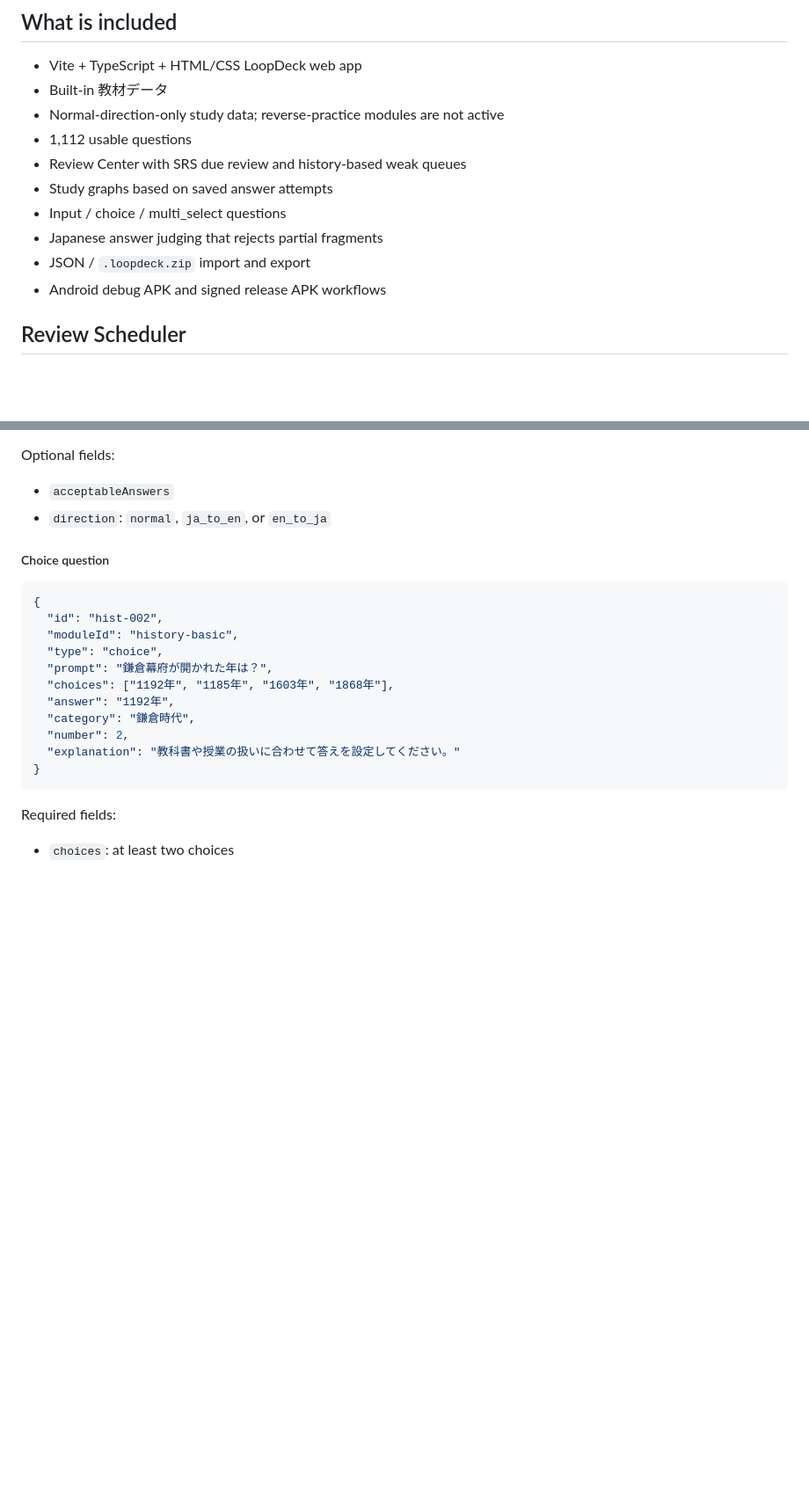
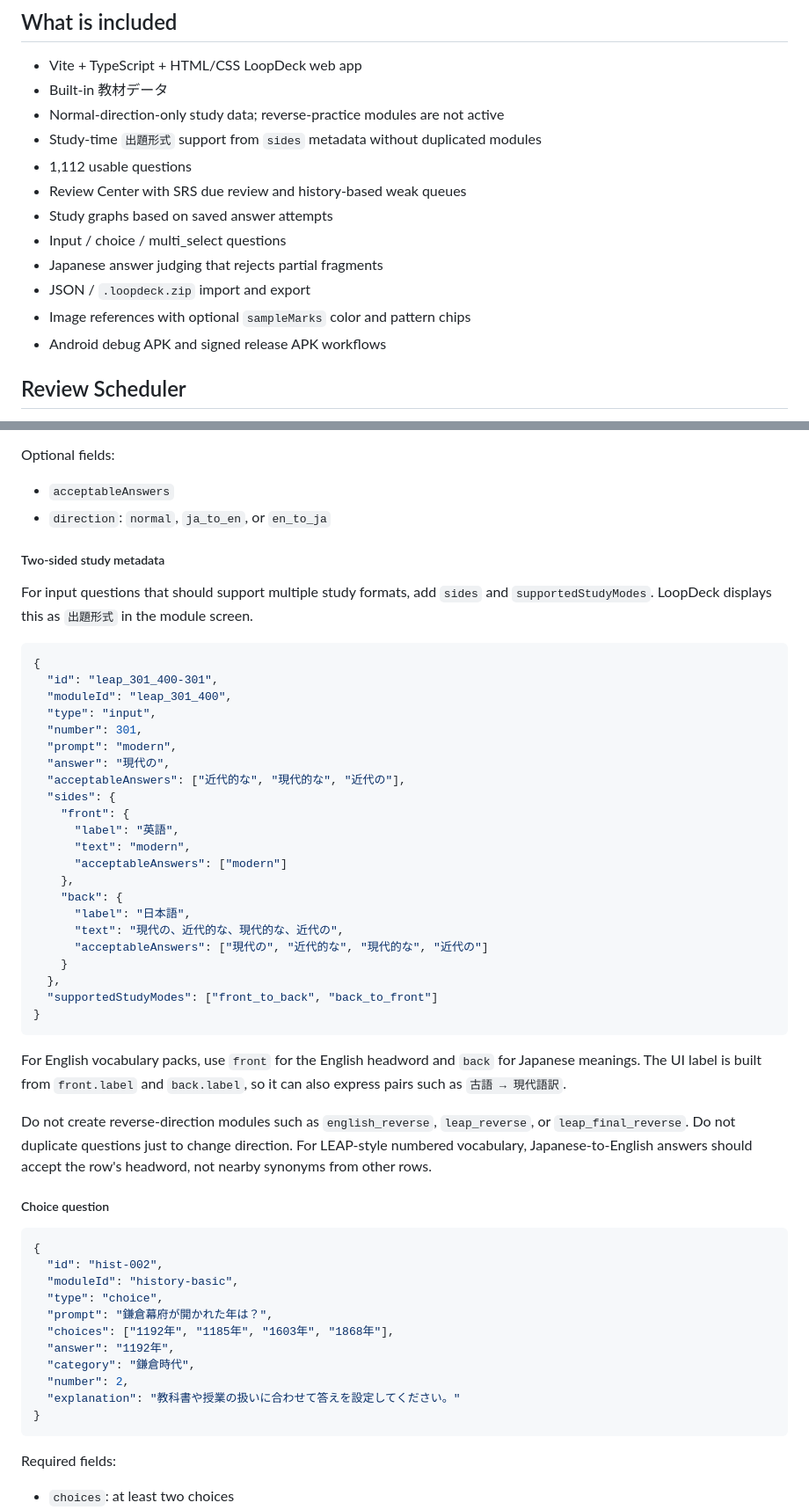
Before and after one commit to stupidsavacan/LoopDeck2, a Markdown page: README.md, 2 parts joined by grey strips. Shown at 88% size. GitHub-like rendering; blank space fills up the shorter version.

````diff
--- a/README.md
+++ b/README.md
@@ -7,12 +7,14 @@ LoopDeck is a lightweight HTML / TypeScript study app for fast shuffle-based rev
 - Vite + TypeScript + HTML/CSS LoopDeck web app
 - Built-in 教材データ
 - Normal-direction-only study data; reverse-practice modules are not active
+- Study-time `出題形式` support from `sides` metadata without duplicated modules
 - 1,112 usable questions
 - Review Center with SRS due review and history-based weak queues
 - Study graphs based on saved answer attempts
 - Input / choice / multi_select questions
 - Japanese answer judging that rejects partial fragments
 - JSON / `.loopdeck.zip` import and export
+- Image references with optional `sampleMarks` color and pattern chips
 - Android debug APK and signed release APK workflows
 
 ## Review Scheduler
@@ -346,6 +352,39 @@ Optional fields:
 
 - `acceptableAnswers`
 - `direction`: `normal`, `ja_to_en`, or `en_to_ja`
+
+##### Two-sided study metadata
+
+For input questions that should support multiple study formats, add `sides` and `supportedStudyModes`. LoopDeck displays this as `出題形式` in the module screen.
+
+```json
+{
+  "id": "leap_301_400-301",
+  "moduleId": "leap_301_400",
+  "type": "input",
+  "number": 301,
+  "prompt": "modern",
+  "answer": "現代の",
+  "acceptableAnswers": ["近代的な", "現代的な", "近代の"],
+  "sides": {
+    "front": {
+      "label": "英語",
+      "text": "modern",
+      "acceptableAnswers": ["modern"]
+    },
+    "back": {
+      "label": "日本語",
+      "text": "現代の、近代的な、現代的な、近代の",
+      "acceptableAnswers": ["現代の", "近代的な", "現代的な", "近代の"]
+    }
+  },
+  "supportedStudyModes": ["front_to_back", "back_to_front"]
+}
+```
+
+For English vocabulary packs, use `front` for the English headword and `back` for Japanese meanings. The UI label is built from `front.label` and `back.label`, so it can also express pairs such as `古語 → 現代語訳`.
+
+Do not create reverse-direction modules such as `english_reverse`, `leap_reverse`, or `leap_final_reverse`. Do not duplicate questions just to change direction. For LEAP-style numbered vocabulary, Japanese-to-English answers should accept the row's headword, not nearby synonyms from other rows.
 
 ##### Choice question
 
````
Also changed, not shown: other parts of README.md (+42 -0 lines).
